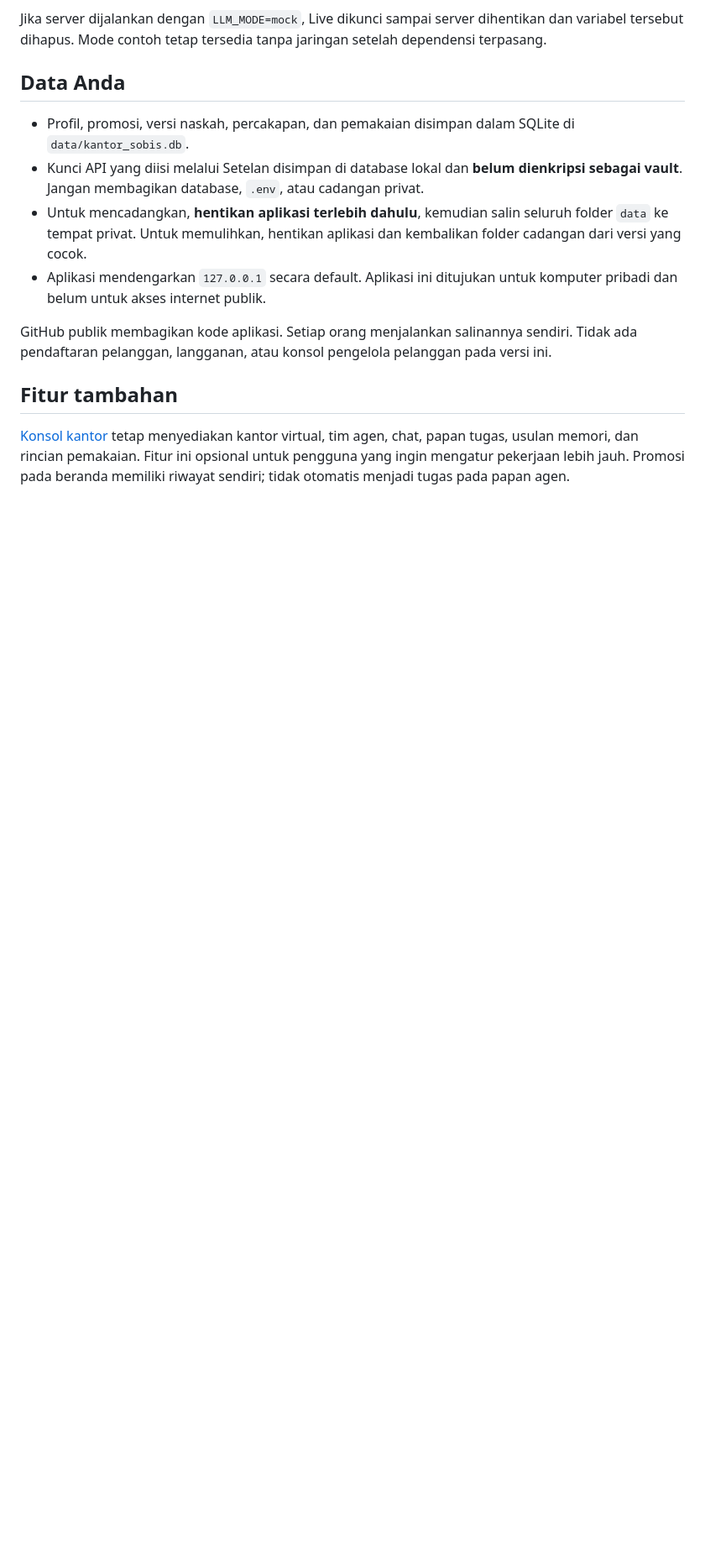
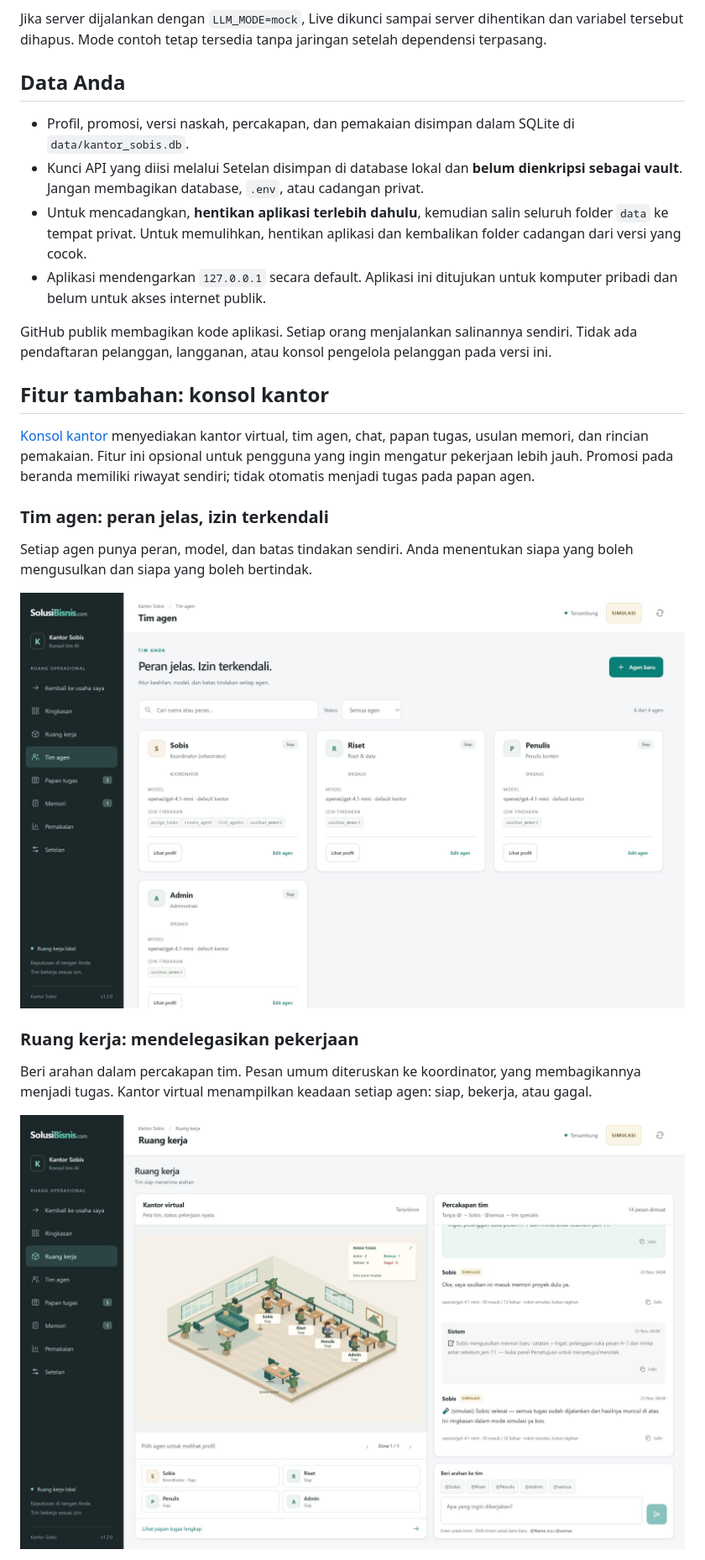
Before and after one commit to solusibisnisindonesia/kantor-sobis, a Markdown page: README.md, the part around one of its changes. Shown at 84% size. Rendered like a GitHub page; pictures changed too: docs/tampilan-ruang-kerja-v1.2.jpg (added), docs/tampilan-tim-agen-v1.2.jpg (added); blank space fills up the shorter version.

Commit message:
Perjelas tangkapan layar README: hero lanskap dan galeri konsol kantor

```diff
--- a/README.md
+++ b/README.md
@@ -49,6 +49,19 @@ Jika server dijalankan dengan `LLM_MODE=mock`, Live dikunci sampai server dihent
 
 GitHub publik membagikan kode aplikasi. Setiap orang menjalankan salinannya sendiri. Tidak ada pendaftaran pelanggan, langganan, atau konsol pengelola pelanggan pada versi ini.
 
-## Fitur tambahan
+## Fitur tambahan: konsol kantor
 
-[Konsol kantor](http://127.0.0.1:8765/kantor) tetap menyediakan kantor virtual, tim agen, chat, papan tugas, usulan memori, dan rincian pemakaian. Fitur ini opsional untuk pengguna yang ingin mengatur pekerjaan lebih jauh. Promosi pada beranda memiliki riwayat sendiri; tidak otomatis menjadi tugas pada papan agen.
+[Konsol kantor](http://127.0.0.1:8765/kantor) menyediakan kantor virtual, tim agen, chat, papan tugas, usulan memori, dan rincian pemakaian. Fitur ini opsional untuk pengguna yang ingin mengatur pekerjaan lebih jauh. Promosi pada beranda memiliki riwayat sendiri; tidak otomatis menjadi tugas pada papan agen.
+
+### Tim agen: peran jelas, izin terkendali
+
+Setiap agen punya peran, model, dan batas tindakan sendiri. Anda menentukan siapa yang boleh mengusulkan dan siapa yang boleh bertindak.
+
+![Tim agen dengan peran, model, dan batas tindakan — data contoh](docs/tampilan-tim-agen-v1.2.jpg)
+
+### Ruang kerja: mendelegasikan pekerjaan
+
+Beri arahan dalam percakapan tim. Pesan umum diteruskan ke koordinator, yang membagikannya menjadi tugas. Kantor virtual menampilkan keadaan setiap agen: siap, bekerja, atau gagal.
+
+![Ruang kerja: kantor virtual dan percakapan tim — data contoh](docs/tampilan-ruang-kerja-v1.2.jpg)
+
```
Also changed, not shown: other parts of README.md (+6 -1 lines), docs/tampilan-papan-tugas-v1.2.jpg (added), docs/tampilan-usaha-v1.2.jpg (added).
